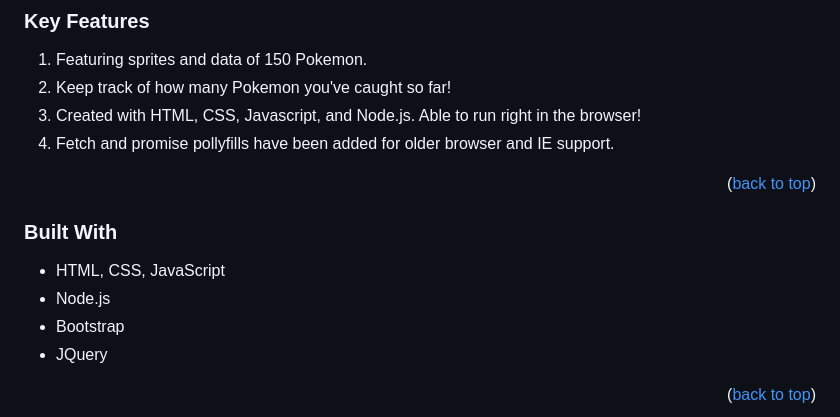
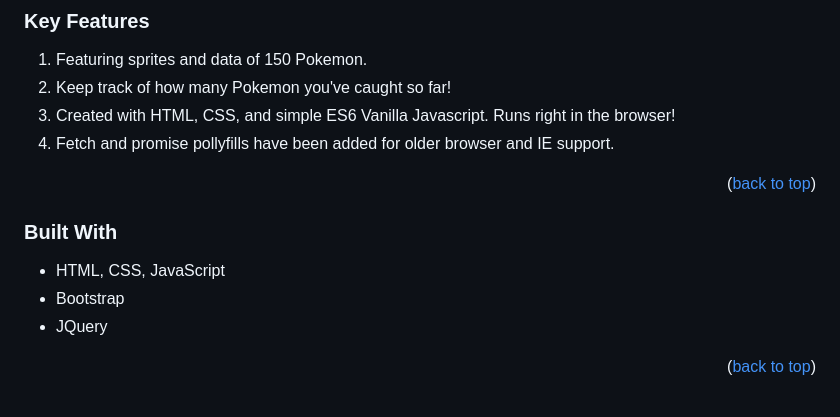
Before and after one commit to GuyRimel/BestMealsEver, a Markdown page: README.md, the part around the change. Rendered like a GitHub page.

```diff
--- a/README.md
+++ b/README.md
@@ -51,7 +51,7 @@
 
 1. Featuring sprites and data of 150 Pokemon.
 2. Keep track of how many Pokemon you've caught so far!
-3. Created with HTML, CSS, Javascript, and Node.js. Able to run right in the browser!
+3. Created with HTML, CSS, and simple ES6 Vanilla Javascript. Runs right in the browser!
 4. Fetch and promise pollyfills have been added for older browser and IE support.
 
 <p align="right">(<a href="#readme-top">back to top</a>)</p>
@@ -60,7 +60,6 @@
 ### Built With
 
 - HTML, CSS, JavaScript
-- Node.js
 - Bootstrap
 - JQuery
 
```
